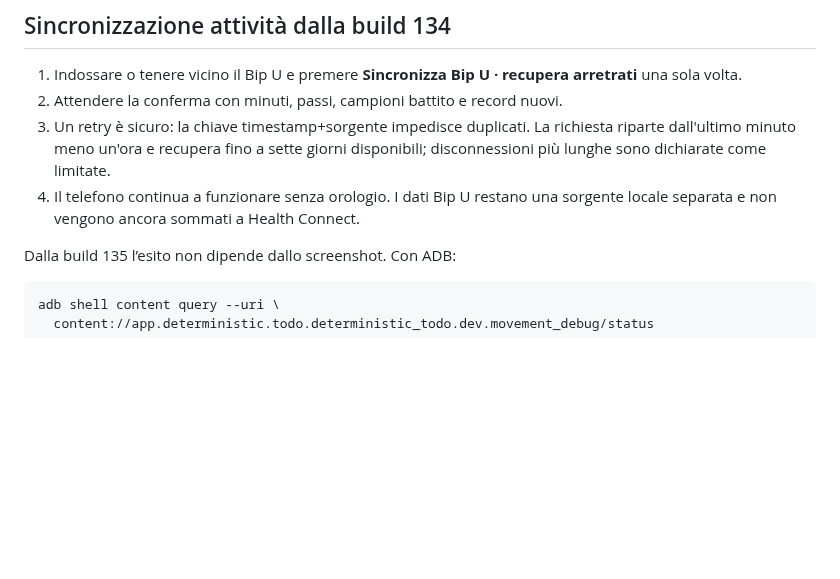
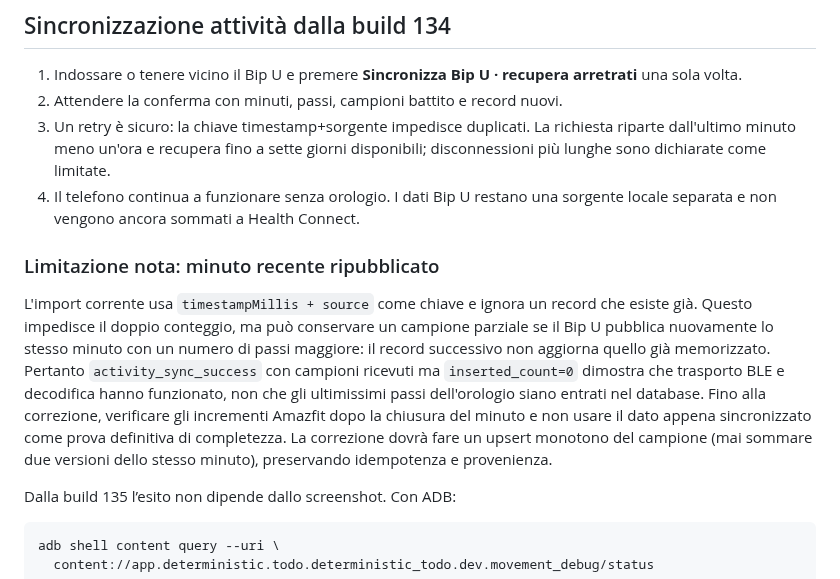
Before and after one commit to gpmerola/deterministic-todo, a Markdown page: docs/operations/BIP_U_SAMSUNG.md, the part around the change. Drawn GitHub-style; blank space fills up the shorter version.

Commit message:
docs: record Bip U recent-minute limitation

````diff
--- a/docs/operations/BIP_U_SAMSUNG.md
+++ b/docs/operations/BIP_U_SAMSUNG.md
@@ -74,6 +74,20 @@ per firmware, reset o scritture sperimentali.
 4. Il telefono continua a funzionare senza orologio. I dati Bip U restano una
    sorgente locale separata e non vengono ancora sommati a Health Connect.
 
+### Limitazione nota: minuto recente ripubblicato
+
+L'import corrente usa `timestampMillis + source` come chiave e ignora un record
+che esiste già. Questo impedisce il doppio conteggio, ma può conservare un
+campione parziale se il Bip U pubblica nuovamente lo stesso minuto con un numero
+di passi maggiore: il record successivo non aggiorna quello già memorizzato.
+Pertanto `activity_sync_success` con campioni ricevuti ma `inserted_count=0`
+dimostra che trasporto BLE e decodifica hanno funzionato, non che gli ultimissimi
+passi dell'orologio siano entrati nel database. Fino alla correzione, verificare
+gli incrementi Amazfit dopo la chiusura del minuto e non usare il dato appena
+sincronizzato come prova definitiva di completezza. La correzione dovrà fare un
+upsert monotono del campione (mai sommare due versioni dello stesso minuto),
+preservando idempotenza e provenienza.
+
 Dalla build 135 l’esito non dipende dallo screenshot. Con ADB:
 
 ```sh
````
Also changed, not shown: TODO_NEXT.md (+6 -0 lines).
